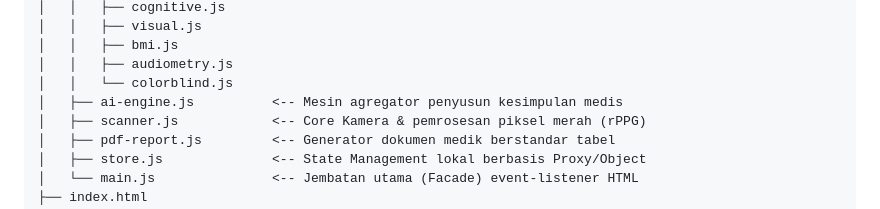
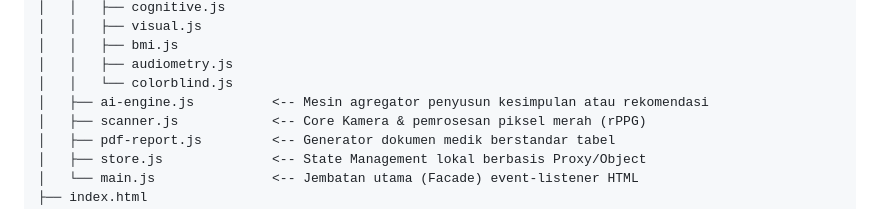
Before and after one commit to yohanissabar/Healthscanai, a Markdown page: README.md, the part around one of its changes. Rendered like a GitHub page.

```diff
--- a/README.md
+++ b/README.md
@@ -54,7 +54,7 @@ healthscan-ai/
 │   │   ├── bmi.js
 │   │   ├── audiometry.js
 │   │   └── colorblind.js
-│   ├── ai-engine.js          <-- Mesin agregator penyusun kesimpulan medis
+│   ├── ai-engine.js          <-- Mesin agregator penyusun kesimpulan atau rekomendasi
 │   ├── scanner.js            <-- Core Kamera & pemrosesan piksel merah (rPPG)
 │   ├── pdf-report.js         <-- Generator dokumen medik berstandar tabel
 │   ├── store.js              <-- State Management lokal berbasis Proxy/Object
```
Also changed, not shown: other parts of README.md (+1 -1 lines).
